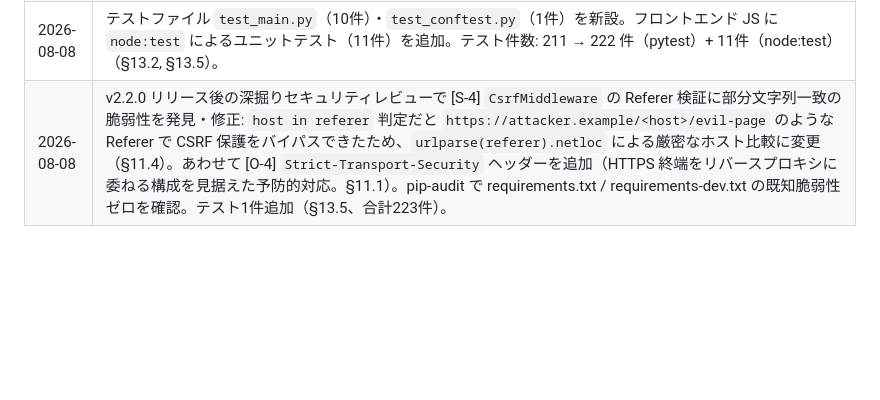
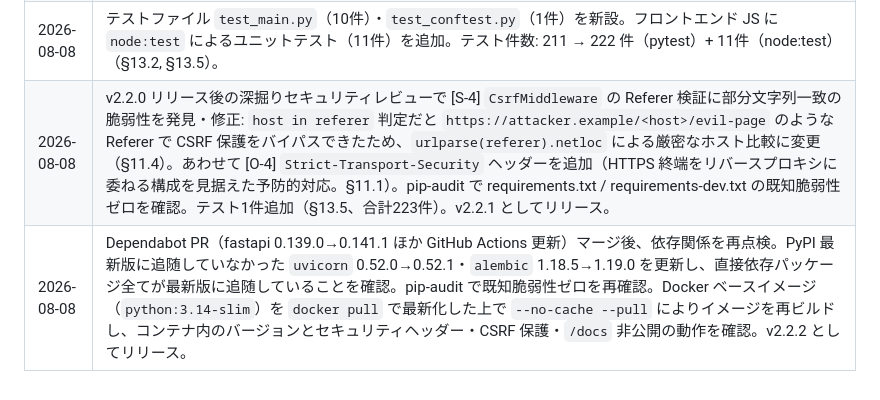
Before and after one commit to dctsatopy/tancha-naran-do, a Markdown page: development_background.md, the part around the change. Rendered like a GitHub page; blank space fills up the shorter version.

Commit message:
docs: v2.2.2 の変更履歴を追記 (#61)
docs: v2.2.2 の変更履歴を追記

Co-Authored-By: Claude Sonnet 5 <noreply@anthropic.com>

```diff
--- a/development_background.md
+++ b/development_background.md
@@ -513,4 +513,5 @@ docker exec -w /app <container_id> python -m pytest tests/ --cov=app --cov-repor
 | 2026-08-08 | [5] アクセスログの `access_token` をマスク: `/check-in/result/{access_token}` のトークン部分をログ上で `***` に置換（§11.3, §12.2）。 |
 | 2026-08-08 | [6] `docker-compose.yml` に `ENABLE_DOCS=false` / `DISABLE_RATE_LIMIT=false` を明示し、意図しない有効化を防止。README に運用上の注意（Basic 認証の推奨設定）を追記。 |
 | 2026-08-08 | テストファイル `test_main.py`（10件）・`test_conftest.py`（1件）を新設。フロントエンド JS に `node:test` によるユニットテスト（11件）を追加。テスト件数: 211 → 222 件（pytest）+ 11件（node:test）（§13.2, §13.5）。 |
-| 2026-08-08 | v2.2.0 リリース後の深掘りセキュリティレビューで [S-4] `CsrfMiddleware` の Referer 検証に部分文字列一致の脆弱性を発見・修正: `host in referer` 判定だと `https://attacker.example/<host>/evil-page` のような Referer で CSRF 保護をバイパスできたため、`urlparse(referer).netloc` による厳密なホスト比較に変更（§11.4）。あわせて [O-4] `Strict-Transport-Security` ヘッダーを追加（HTTPS 終端をリバースプロキシに委ねる構成を見据えた予防的対応。§11.1）。pip-audit で requirements.txt / requirements-dev.txt の既知脆弱性ゼロを確認。テスト1件追加（§13.5、合計223件）。 |
+| 2026-08-08 | v2.2.0 リリース後の深掘りセキュリティレビューで [S-4] `CsrfMiddleware` の Referer 検証に部分文字列一致の脆弱性を発見・修正: `host in referer` 判定だと `https://attacker.example/<host>/evil-page` のような Referer で CSRF 保護をバイパスできたため、`urlparse(referer).netloc` による厳密なホスト比較に変更（§11.4）。あわせて [O-4] `Strict-Transport-Security` ヘッダーを追加（HTTPS 終端をリバースプロキシに委ねる構成を見据えた予防的対応。§11.1）。pip-audit で requirements.txt / requirements-dev.txt の既知脆弱性ゼロを確認。テスト1件追加（§13.5、合計223件）。v2.2.1 としてリリース。 |
+| 2026-08-08 | Dependabot PR（fastapi 0.139.0→0.141.1 ほか GitHub Actions 更新）マージ後、依存関係を再点検。PyPI 最新版に追随していなかった `uvicorn` 0.52.0→0.52.1・`alembic` 1.18.5→1.19.0 を更新し、直接依存パッケージ全てが最新版に追随していることを確認。pip-audit で既知脆弱性ゼロを再確認。Docker ベースイメージ（`python:3.14-slim`）を `docker pull` で最新化した上で `--no-cache --pull` によりイメージを再ビルドし、コンテナ内のバージョンとセキュリティヘッダー・CSRF 保護・`/docs` 非公開の動作を確認。v2.2.2 としてリリース。 |
```
